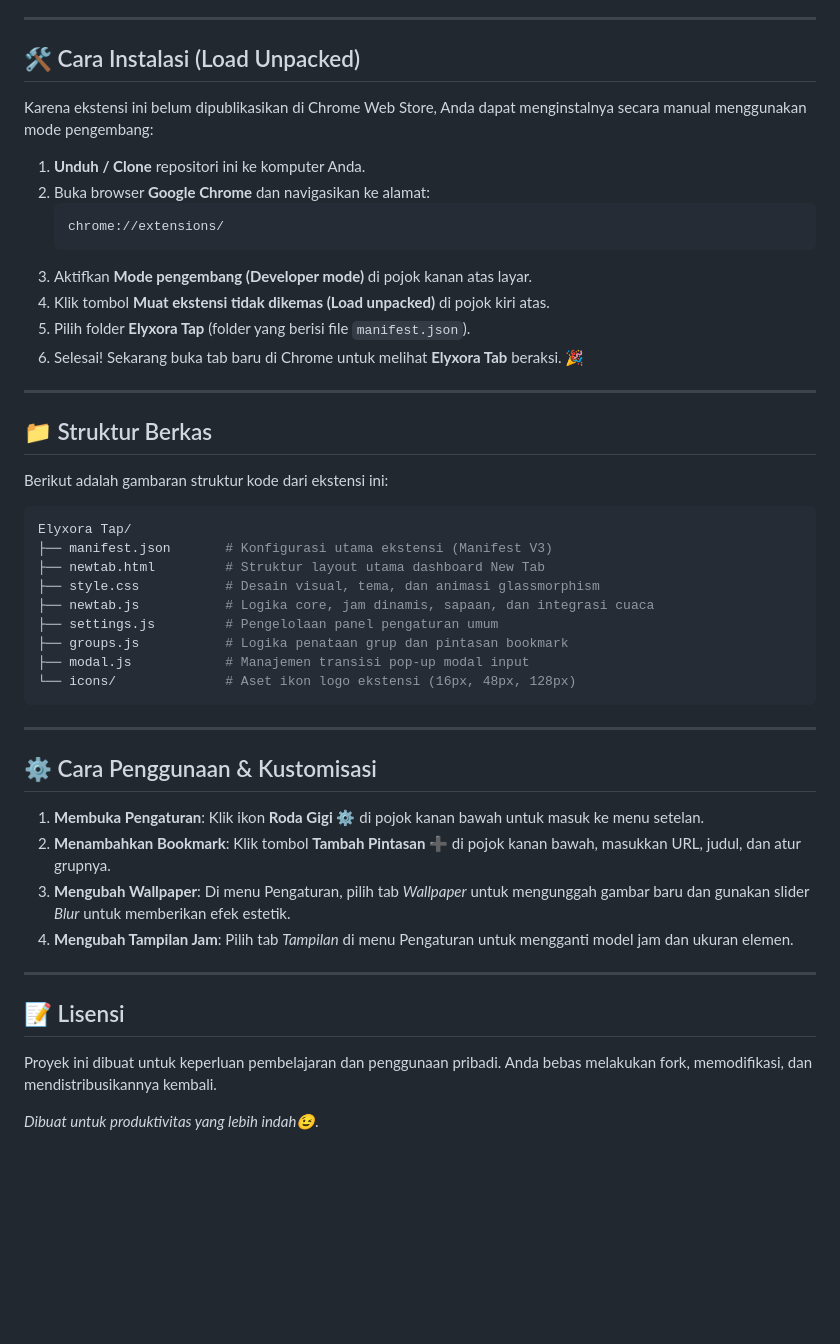
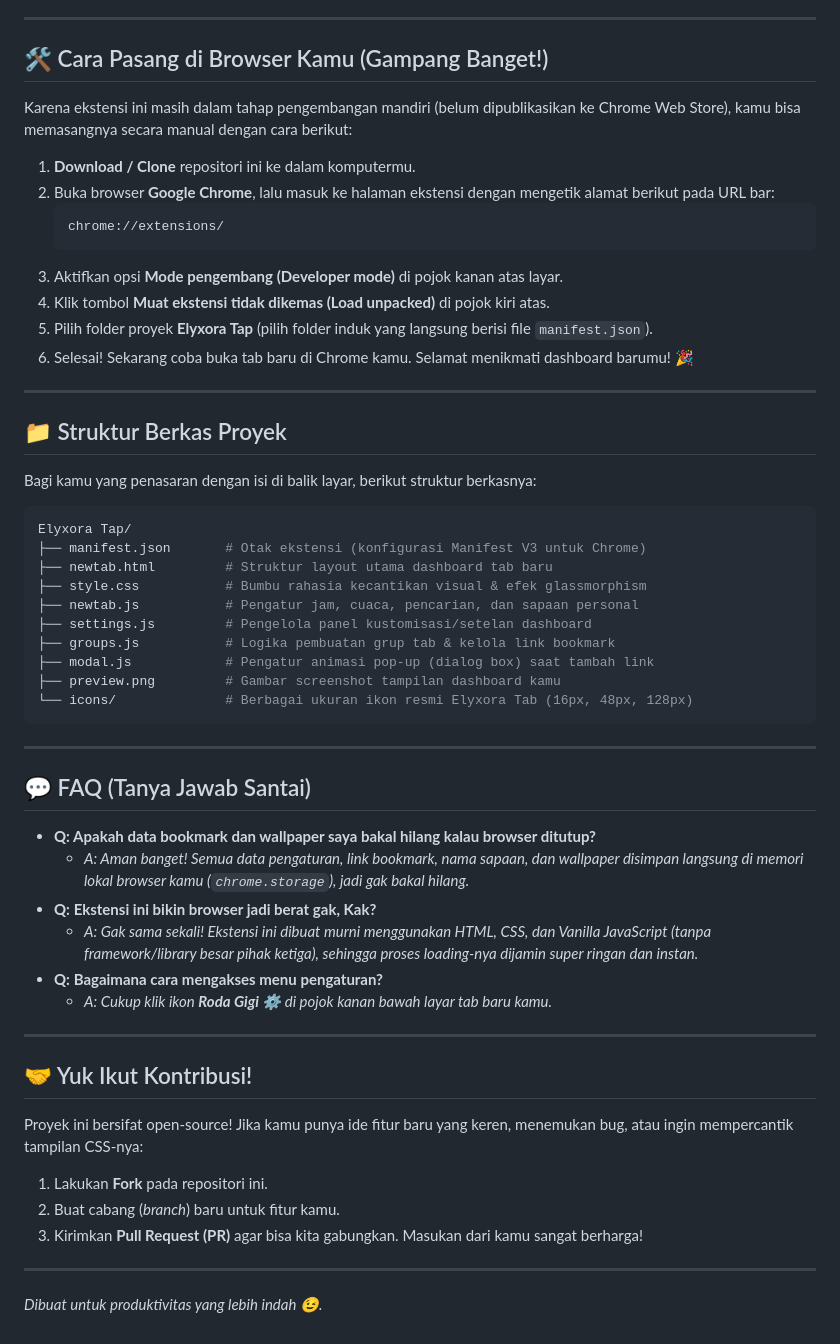
Before and after one commit to Rizkan25/Elyxora-Tap, a Markdown page: README.md, the part around one of its changes. Rendered like a GitHub page; blank space fills up the shorter version.

````diff
--- a/README.md
+++ b/README.md
@@ -41,51 +53,59 @@
 
 ---
 
-## 🛠️ Cara Instalasi (Load Unpacked)
+## 🛠️ Cara Pasang di Browser Kamu (Gampang Banget!)
 
-Karena ekstensi ini belum dipublikasikan di Chrome Web Store, Anda dapat menginstalnya secara manual menggunakan mode pengembang:
+Karena ekstensi ini masih dalam tahap pengembangan mandiri (belum dipublikasikan ke Chrome Web Store), kamu bisa memasangnya secara manual dengan cara berikut:
 
-1.  **Unduh / Clone** repositori ini ke komputer Anda.
-2.  Buka browser **Google Chrome** dan navigasikan ke alamat:
+1.  **Download / Clone** repositori ini ke dalam komputermu.
+2.  Buka browser **Google Chrome**, lalu masuk ke halaman ekstensi dengan mengetik alamat berikut pada URL bar:
     ```txt
     chrome://extensions/
     ```
-3.  Aktifkan **Mode pengembang (Developer mode)** di pojok kanan atas layar.
+3.  Aktifkan opsi **Mode pengembang (Developer mode)** di pojok kanan atas layar.
 4.  Klik tombol **Muat ekstensi tidak dikemas (Load unpacked)** di pojok kiri atas.
-5.  Pilih folder **Elyxora Tap** (folder yang berisi file `manifest.json`).
-6.  Selesai! Sekarang buka tab baru di Chrome untuk melihat **Elyxora Tab** beraksi. 🎉
+5.  Pilih folder proyek **Elyxora Tap** (pilih folder induk yang langsung berisi file `manifest.json`).
+6.  Selesai! Sekarang coba buka tab baru di Chrome kamu. Selamat menikmati dashboard barumu! 🎉
 
 ---
 
-## 📁 Struktur Berkas
+## 📁 Struktur Berkas Proyek
 
-Berikut adalah gambaran struktur kode dari ekstensi ini:
+Bagi kamu yang penasaran dengan isi di balik layar, berikut struktur berkasnya:
 
 ```bash
 Elyxora Tap/
-├── manifest.json       # Konfigurasi utama ekstensi (Manifest V3)
-├── newtab.html         # Struktur layout utama dashboard New Tab
-├── style.css           # Desain visual, tema, dan animasi glassmorphism
-├── newtab.js           # Logika core, jam dinamis, sapaan, dan integrasi cuaca
-├── settings.js         # Pengelolaan panel pengaturan umum
-├── groups.js           # Logika penataan grup dan pintasan bookmark
-├── modal.js            # Manajemen transisi pop-up modal input
-└── icons/              # Aset ikon logo ekstensi (16px, 48px, 128px)
+├── manifest.json       # Otak ekstensi (konfigurasi Manifest V3 untuk Chrome)
+├── newtab.html         # Struktur layout utama dashboard tab baru
+├── style.css           # Bumbu rahasia kecantikan visual & efek glassmorphism
+├── newtab.js           # Pengatur jam, cuaca, pencarian, dan sapaan personal
+├── settings.js         # Pengelola panel kustomisasi/setelan dashboard
+├── groups.js           # Logika pembuatan grup tab & kelola link bookmark
+├── modal.js            # Pengatur animasi pop-up (dialog box) saat tambah link
+├── preview.png         # Gambar screenshot tampilan dashboard kamu
+└── icons/              # Berbagai ukuran ikon resmi Elyxora Tab (16px, 48px, 128px)
 ```
 
 ---
 
-## ⚙️ Cara Penggunaan & Kustomisasi
+## 💬 FAQ (Tanya Jawab Santai)
 
-1.  **Membuka Pengaturan**: Klik ikon **Roda Gigi ⚙️** di pojok kanan bawah untuk masuk ke menu setelan.
-2.  **Menambahkan Bookmark**: Klik tombol **Tambah Pintasan ➕** di pojok kanan bawah, masukkan URL, judul, dan atur grupnya.
-3.  **Mengubah Wallpaper**: Di menu Pengaturan, pilih tab *Wallpaper* untuk mengunggah gambar baru dan gunakan slider *Blur* untuk memberikan efek estetik.
-4.  **Mengubah Tampilan Jam**: Pilih tab *Tampilan* di menu Pengaturan untuk mengganti model jam dan ukuran elemen.
+*   **Q: Apakah data bookmark dan wallpaper saya bakal hilang kalau browser ditutup?**
+    *   *A: Aman banget! Semua data pengaturan, link bookmark, nama sapaan, dan wallpaper disimpan langsung di memori lokal browser kamu (`chrome.storage`), jadi gak bakal hilang.*
+*   **Q: Ekstensi ini bikin browser jadi berat gak, Kak?**
+    *   *A: Gak sama sekali! Ekstensi ini dibuat murni menggunakan HTML, CSS, dan Vanilla JavaScript (tanpa framework/library besar pihak ketiga), sehingga proses loading-nya dijamin super ringan dan instan.*
+*   **Q: Bagaimana cara mengakses menu pengaturan?**
+    *   *A: Cukup klik ikon **Roda Gigi ⚙️** di pojok kanan bawah layar tab baru kamu.*
 
 ---
 
-## 📝 Lisensi
+## 🤝 Yuk Ikut Kontribusi!
 
-Proyek ini dibuat untuk keperluan pembelajaran dan penggunaan pribadi. Anda bebas melakukan fork, memodifikasi, dan mendistribusikannya kembali.
+Proyek ini bersifat open-source! Jika kamu punya ide fitur baru yang keren, menemukan bug, atau ingin mempercantik tampilan CSS-nya:
+1.  Lakukan **Fork** pada repositori ini.
+2.  Buat cabang (*branch*) baru untuk fitur kamu.
+3.  Kirimkan **Pull Request (PR)** agar bisa kita gabungkan. Masukan dari kamu sangat berharga!
 
-*Dibuat untuk produktivitas yang lebih indah😉.*
+---
+
+*Dibuat untuk produktivitas yang lebih indah 😉.*
````
Also changed, not shown: other parts of README.md (+38 -26 lines), preview.png (added).
